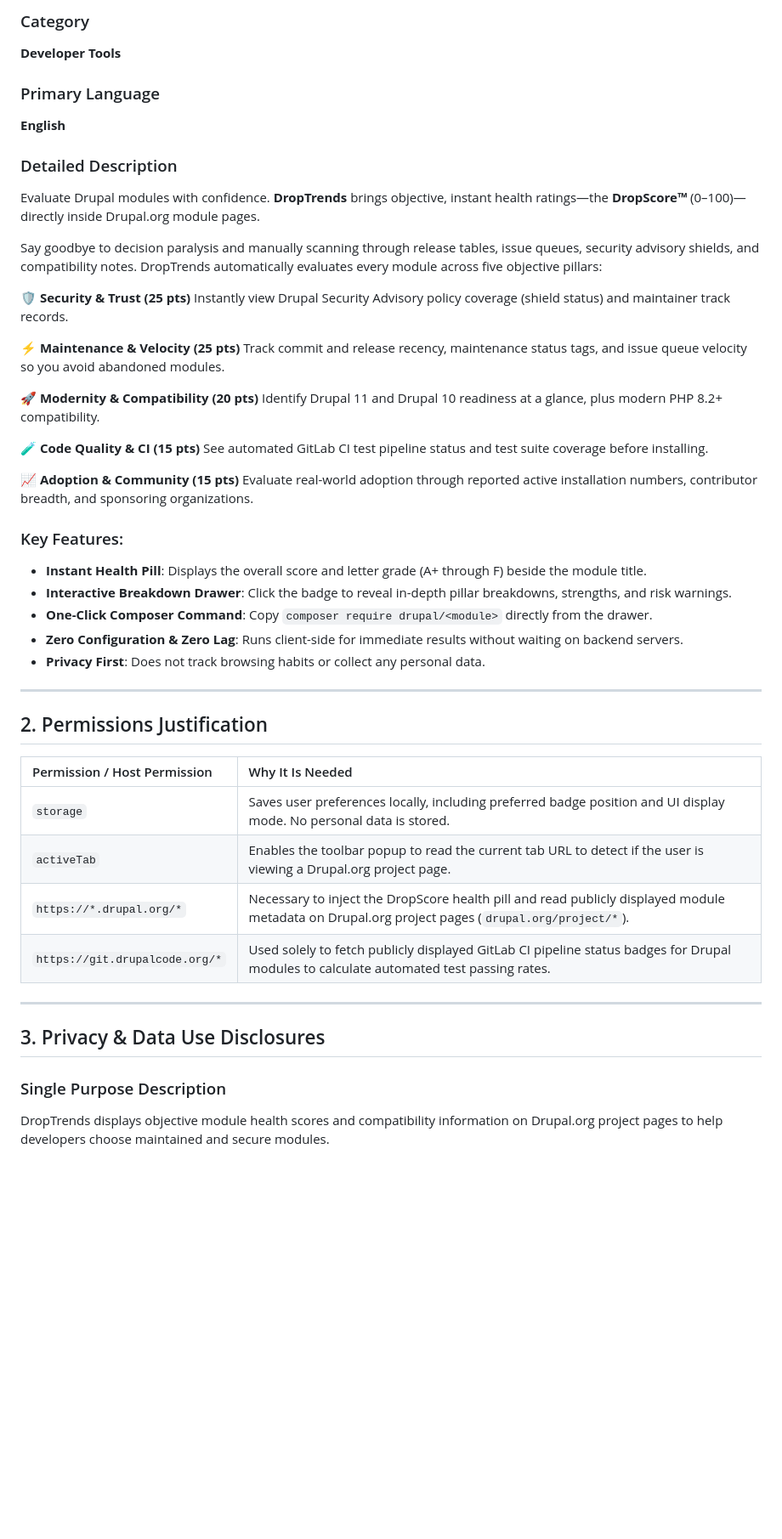
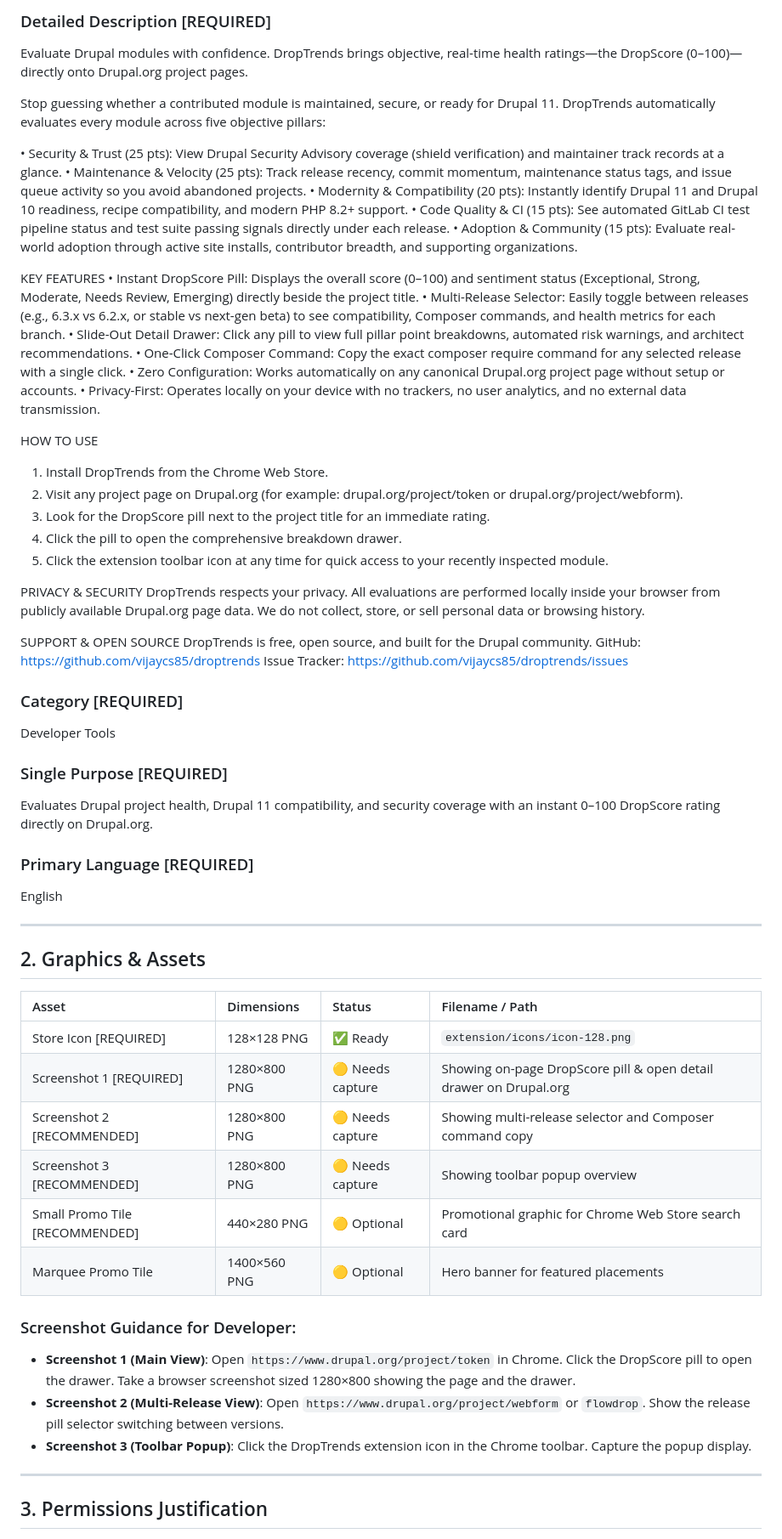
Before and after one commit to vijaycs85/droptrends, a Markdown page: CHROMEWEBSTORE.md, the part around one of its changes. Shown at 85% size. GitHub-like rendering; blank space fills up the shorter version.

Commit message:
docs: add Privacy Policy and update Chrome Web Store listing metadata for publishing

```diff
--- a/CHROMEWEBSTORE.md
+++ b/CHROMEWEBSTORE.md
@@ -14,53 +16,69 @@ Instant DropScore health ratings (0-100), Drupal 11 compatibility checks, and se
 
-### Category
-**Developer Tools**
+### Detailed Description [REQUIRED]
+<!-- Max 16,000 characters. Formatted for Chrome Web Store plain text display. -->
+Evaluate Drupal modules with confidence. DropTrends brings objective, real-time health ratings—the DropScore (0–100)—directly onto Drupal.org project pages.
 
-### Primary Language
-**English**
+Stop guessing whether a contributed module is maintained, secure, or ready for Drupal 11. DropTrends automatically evaluates every module across five objective pillars:
 
-### Detailed Description
+• Security & Trust (25 pts): View Drupal Security Advisory coverage (shield verification) and maintainer track records at a glance.
+• Maintenance & Velocity (25 pts): Track release recency, commit momentum, maintenance status tags, and issue queue activity so you avoid abandoned projects.
+• Modernity & Compatibility (20 pts): Instantly identify Drupal 11 and Drupal 10 readiness, recipe compatibility, and modern PHP 8.2+ support.
+• Code Quality & CI (15 pts): See automated GitLab CI test pipeline status and test suite passing signals directly under each release.
+• Adoption & Community (15 pts): Evaluate real-world adoption through active site installs, contributor breadth, and supporting organizations.
 
-Evaluate Drupal modules with confidence. **DropTrends** brings objective, instant health ratings—the **DropScore™** (0–100)—directly inside Drupal.org module pages.
+KEY FEATURES
+• Instant DropScore Pill: Displays the overall score (0–100) and sentiment status (Exceptional, Strong, Moderate, Needs Review, Emerging) directly beside the project title.
+• Multi-Release Selector: Easily toggle between releases (e.g., 6.3.x vs 6.2.x, or stable vs next-gen beta) to see compatibility, Composer commands, and health metrics for each branch.
+• Slide-Out Detail Drawer: Click any pill to view full pillar point breakdowns, automated risk warnings, and architect recommendations.
+• One-Click Composer Command: Copy the exact composer require command for any selected release with a single click.
+• Zero Configuration: Works automatically on any canonical Drupal.org project page without setup or accounts.
+• Privacy-First: Operates locally on your device with no trackers, no user analytics, and no external data transmission.
 
-Say goodbye to decision paralysis and manually scanning through release tables, issue queues, security advisory shields, and compatibility notes. DropTrends automatically evaluates every module across five objective pillars:
+HOW TO USE
+1. Install DropTrends from the Chrome Web Store.
+2. Visit any project page on Drupal.org (for example: drupal.org/project/token or drupal.org/project/webform).
+3. Look for the DropScore pill next to the project title for an immediate rating.
+4. Click the pill to open the comprehensive breakdown drawer.
+5. Click the extension toolbar icon at any time for quick access to your recently inspected module.
 
-🛡️ **Security & Trust (25 pts)**
-Instantly view Drupal Security Advisory policy coverage (shield status) and maintainer track records.
+PRIVACY & SECURITY
+DropTrends respects your privacy. All evaluations are performed locally inside your browser from publicly available Drupal.org page data. We do not collect, store, or sell personal data or browsing history.
 
-⚡ **Maintenance & Velocity (25 pts)**
-Track commit and release recency, maintenance status tags, and issue queue velocity so you avoid abandoned modules.
+SUPPORT & OPEN SOURCE
+DropTrends is free, open source, and built for the Drupal community.
+GitHub: https://github.com/vijaycs85/droptrends
+Issue Tracker: https://github.com/vijaycs85/droptrends/issues
 
-🚀 **Modernity & Compatibility (20 pts)**
-Identify Drupal 11 and Drupal 10 readiness at a glance, plus modern PHP 8.2+ compatibility.
+### Category [REQUIRED]
+Developer Tools
 
-🧪 **Code Quality & CI (15 pts)**
-See automated GitLab CI test pipeline status and test suite coverage before installing.
+### Single Purpose [REQUIRED]
+Evaluates Drupal project health, Drupal 11 compatibility, and security coverage with an instant 0–100 DropScore rating directly on Drupal.org.
 
-📈 **Adoption & Community (15 pts)**
-Evaluate real-world adoption through reported active installation numbers, contributor breadth, and sponsoring organizations.
-
-### Key Features:
-- **Instant Health Pill**: Displays the overall score and letter grade (A+ through F) beside the module title.
-- **Interactive Breakdown Drawer**: Click the badge to reveal in-depth pillar breakdowns, strengths, and risk warnings.
-- **One-Click Composer Command**: Copy `composer require drupal/<module>` directly from the drawer.
-- **Zero Configuration & Zero Lag**: Runs client-side for immediate results without waiting on backend servers.
-- **Privacy First**: Does not track browsing habits or collect any personal data.
+### Primary Language [REQUIRED]
+English
 
 ---
 
-## 2. Permissions Justification
+## 2. Graphics & Assets
 
-| Permission / Host Permission | Why It Is Needed |
-| :--- | :--- |
-| `storage` | Saves user preferences locally, including preferred badge position and UI display mode. No personal data is stored. |
-| `activeTab` | Enables the toolbar popup to read the current tab URL to detect if the user is viewing a Drupal.org project page. |
-| `https://*.drupal.org/*` | Necessary to inject the DropScore health pill and read publicly displayed module metadata on Drupal.org project pages (`drupal.org/project/*`). |
-| `https://git.drupalcode.org/*` | Used solely to fetch publicly displayed GitLab CI pipeline status badges for Drupal modules to calculate automated test passing rates. |
+| Asset | Dimensions | Status | Filename / Path |
+| :--- | :--- | :--- | :--- |
+| Store Icon [REQUIRED] | 128×128 PNG | ✅ Ready | `extension/icons/icon-128.png` |
+| Screenshot 1 [REQUIRED] | 1280×800 PNG | 🟡 Needs capture | Showing on-page DropScore pill & open detail drawer on Drupal.org |
+| Screenshot 2 [RECOMMENDED] | 1280×800 PNG | 🟡 Needs capture | Showing multi-release selector and Composer command copy |
+| Screenshot 3 [RECOMMENDED] | 1280×800 PNG | 🟡 Needs capture | Showing toolbar popup overview |
+| Small Promo Tile [RECOMMENDED] | 440×280 PNG | 🟡 Optional | Promotional graphic for Chrome Web Store search card |
+| Marquee Promo Tile | 1400×560 PNG | 🟡 Optional | Hero banner for featured placements |
+
+### Screenshot Guidance for Developer:
+- **Screenshot 1 (Main View)**: Open `https://www.drupal.org/project/token` in Chrome. Click the DropScore pill to open the drawer. Take a browser screenshot sized 1280×800 showing the page and the drawer.
+- **Screenshot 2 (Multi-Release View)**: Open `https://www.drupal.org/project/webform` or `flowdrop`. Show the release pill selector switching between versions.
+- **Screenshot 3 (Toolbar Popup)**: Click the DropTrends extension icon in the Chrome toolbar. Capture the popup display.
 
 ---
 
-## 3. Privacy & Data Use Disclosures
+## 3. Permissions Justification
 
-### Single Purpose Description
-DropTrends displays objective module health scores and compatibility information on Drupal.org project pages to help developers choose maintained and secure modules.
+<!-- Copy-paste these exact justifications into the Chrome Developer Dashboard form: -->
 
```
Also changed, not shown: other parts of CHROMEWEBSTORE.md (+64 -23 lines), PRIVACY.md (added, +60 -0 lines).
